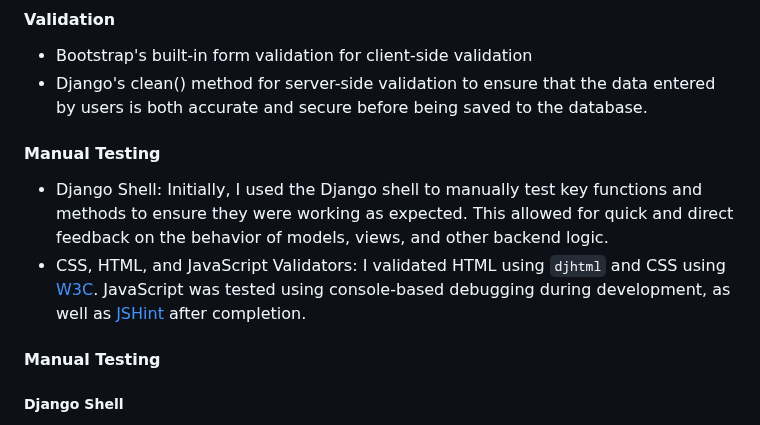
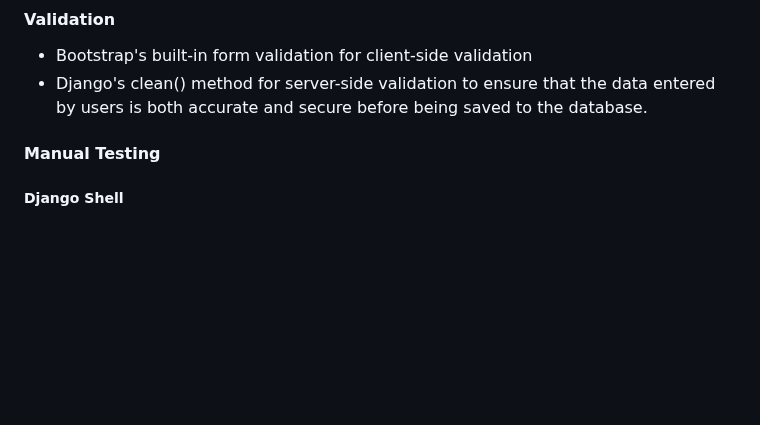
Before and after one commit to emilywade/fifth-taste, a Markdown page: README.md, the part around the change. Rendered like a GitHub page; blank space fills up the shorter version.

```diff
--- a/README.md
+++ b/README.md
@@ -162,9 +162,6 @@ python3 manage.py runserver
 - Bootstrap's built-in form validation for client-side validation
 - Django's clean() method for server-side validation to ensure that the data entered by users is both accurate and secure before being saved to the database.
 
-#### Manual Testing
-- Django Shell: Initially, I used the Django shell to manually test key functions and methods to ensure they were working as expected. This allowed for quick and direct feedback on the behavior of models, views, and other backend logic.
-- CSS, HTML, and JavaScript Validators: I validated HTML using `djhtml` and CSS using [W3C](https://validator.w3.org/). JavaScript was tested using console-based debugging during development, as well as [JSHint](https://jshint.com/) after completion.
 
 #### Manual Testing
 ##### Django Shell
```
